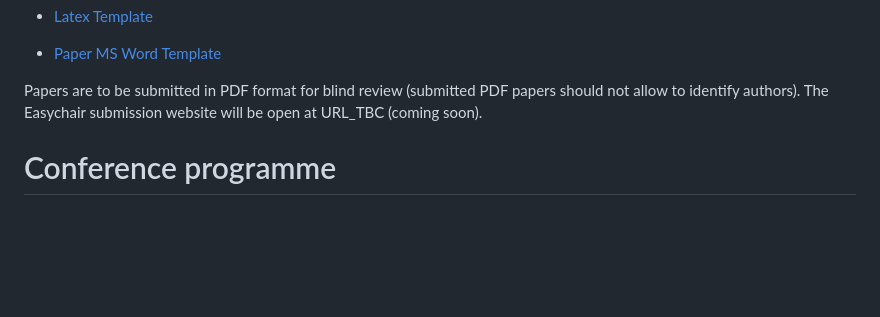
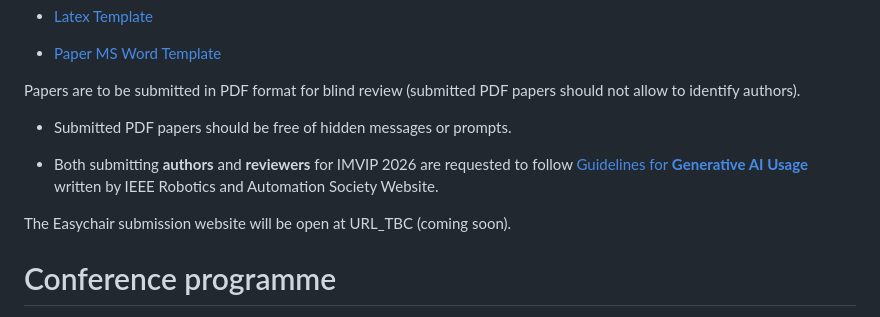
Before and after one commit to ImVIPconference/ImVIPconference.github.io, a Markdown page: index.md, the part around one of its changes. Rendered like a GitHub page; blank space fills up the shorter version.

```diff
--- a/index.md
+++ b/index.md
@@ -74,6 +75,12 @@ Paper templates:
 - [Paper MS Word  Template](https://imvipconference.github.io/imvip_Formatting_Instructions.docx)
 
 Papers are to be submitted in PDF format for blind review (submitted PDF papers should not allow to identify authors).
+
+- Submitted PDF papers should be free of hidden messages or prompts.
+
+- Both submitting **authors** and **reviewers**  for IMVIP 2026 are requested to follow  [Guidelines for **Generative AI Usage**](https://www.ieee-ras.org/publications/guidelines-for-generative-ai-usage/) written by IEEE Robotics and Automation Society Website.
+
+
 The   Easychair submission website will be open at URL_TBC (coming soon).
 
 
```
Also changed, not shown: other parts of index.md (+4 -3 lines).
